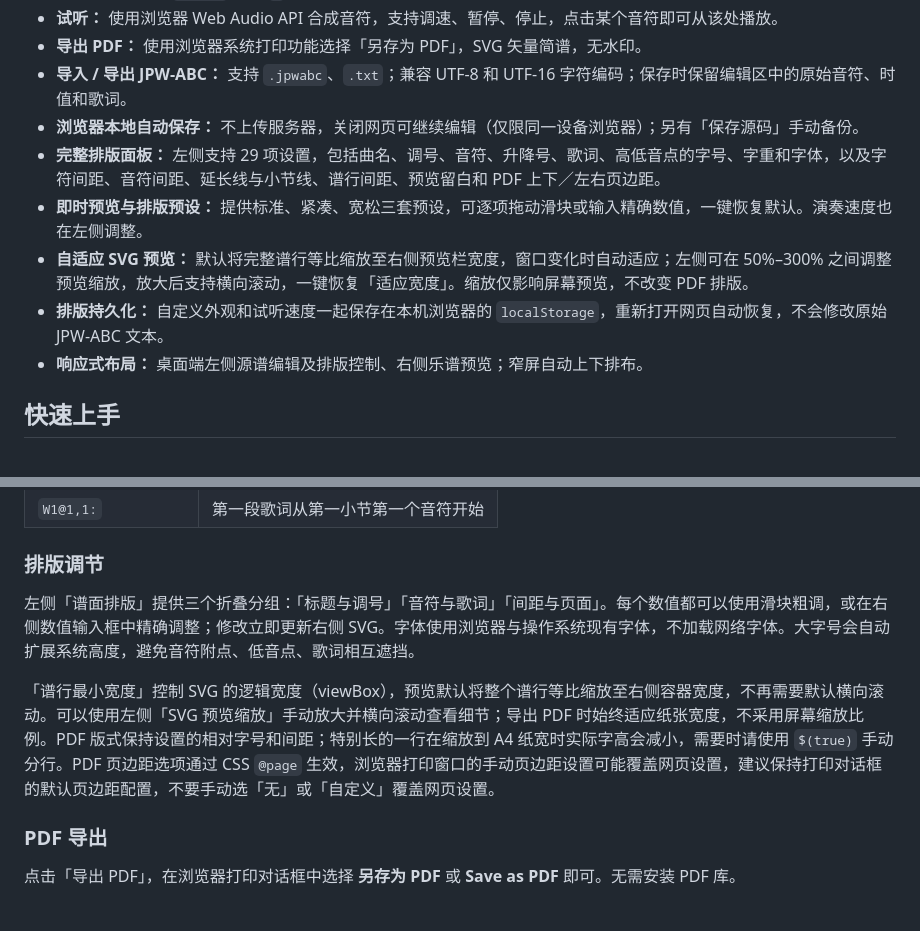
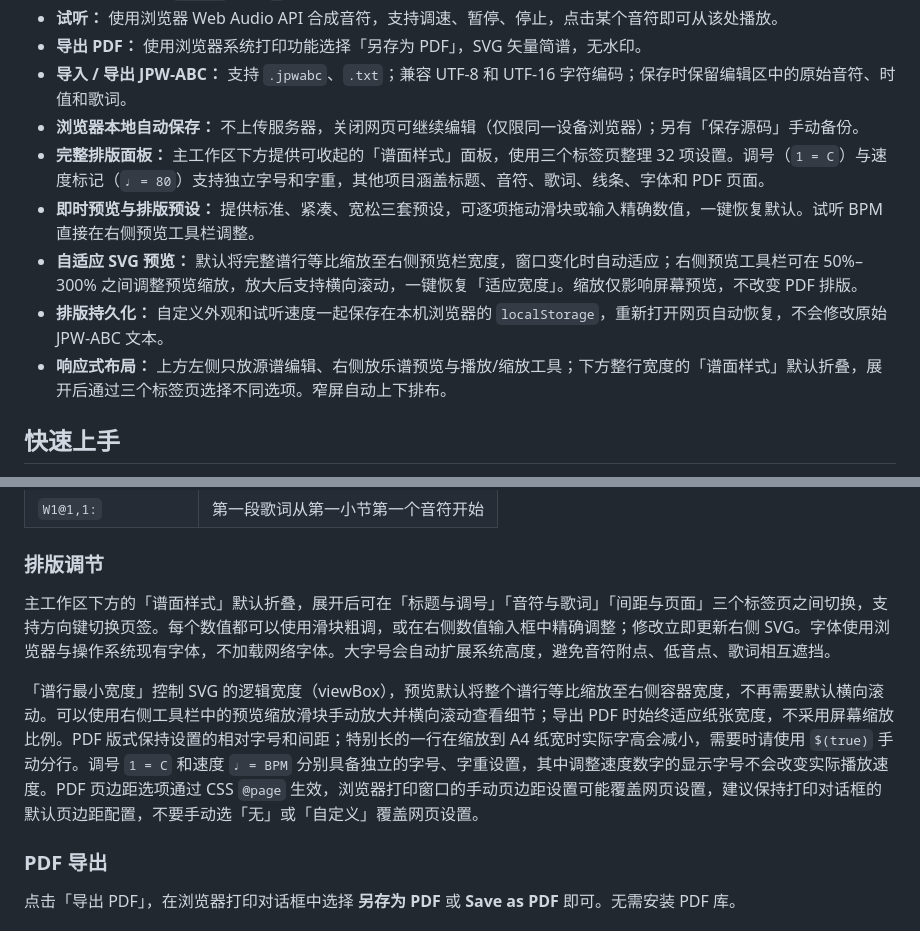
Before and after one commit to shandianchengzi/SanPu, a Markdown page: README.md, 2 parts joined by grey strips. GitHub-like rendering.

Commit message:
docs: explain compact full-width style tabs and separate tempo font sizing

```diff
--- a/README.md
+++ b/README.md
@@ -13,11 +13,11 @@
 - **导出 PDF：** 使用浏览器系统打印功能选择「另存为 PDF」，SVG 矢量简谱，无水印。
 - **导入 / 导出 JPW-ABC：** 支持 `.jpwabc`、`.txt`；兼容 UTF-8 和 UTF-16 字符编码；保存时保留编辑区中的原始音符、时值和歌词。
 - **浏览器本地自动保存：** 不上传服务器，关闭网页可继续编辑（仅限同一设备浏览器）；另有「保存源码」手动备份。
-- **完整排版面板：** 左侧支持 29 项设置，包括曲名、调号、音符、升降号、歌词、高低音点的字号、字重和字体，以及字符间距、音符间距、延长线与小节线、谱行间距、预览留白和 PDF 上下／左右页边距。
-- **即时预览与排版预设：** 提供标准、紧凑、宽松三套预设，可逐项拖动滑块或输入精确数值，一键恢复默认。演奏速度也在左侧调整。
-- **自适应 SVG 预览：** 默认将完整谱行等比缩放至右侧预览栏宽度，窗口变化时自动适应；左侧可在 50%–300% 之间调整预览缩放，放大后支持横向滚动，一键恢复「适应宽度」。缩放仅影响屏幕预览，不改变 PDF 排版。
+- **完整排版面板：** 主工作区下方提供可收起的「谱面样式」面板，使用三个标签页整理 32 项设置。调号（`1 = C`）与速度标记（`♩ = 80`）支持独立字号和字重，其他项目涵盖标题、音符、歌词、线条、字体和 PDF 页面。
+- **即时预览与排版预设：** 提供标准、紧凑、宽松三套预设，可逐项拖动滑块或输入精确数值，一键恢复默认。试听 BPM 直接在右侧预览工具栏调整。
+- **自适应 SVG 预览：** 默认将完整谱行等比缩放至右侧预览栏宽度，窗口变化时自动适应；右侧预览工具栏可在 50%–300% 之间调整预览缩放，放大后支持横向滚动，一键恢复「适应宽度」。缩放仅影响屏幕预览，不改变 PDF 排版。
 - **排版持久化：** 自定义外观和试听速度一起保存在本机浏览器的 `localStorage`，重新打开网页自动恢复，不会修改原始 JPW-ABC 文本。
-- **响应式布局：** 桌面端左侧源谱编辑及排版控制、右侧乐谱预览；窄屏自动上下排布。
+- **响应式布局：** 上方左侧只放源谱编辑、右侧放乐谱预览与播放/缩放工具；下方整行宽度的「谱面样式」默认折叠，展开后通过三个标签页选择不同选项。窄屏自动上下排布。
 
 ## 快速上手
 
@@ -38,9 +38,9 @@
 
 ### 排版调节
 
-左侧「谱面排版」提供三个折叠分组：「标题与调号」「音符与歌词」「间距与页面」。每个数值都可以使用滑块粗调，或在右侧数值输入框中精确调整；修改立即更新右侧 SVG。字体使用浏览器与操作系统现有字体，不加载网络字体。大字号会自动扩展系统高度，避免音符附点、低音点、歌词相互遮挡。
+主工作区下方的「谱面样式」默认折叠，展开后可在「标题与调号」「音符与歌词」「间距与页面」三个标签页之间切换，支持方向键切换页签。每个数值都可以使用滑块粗调，或在右侧数值输入框中精确调整；修改立即更新右侧 SVG。字体使用浏览器与操作系统现有字体，不加载网络字体。大字号会自动扩展系统高度，避免音符附点、低音点、歌词相互遮挡。
 
-「谱行最小宽度」控制 SVG 的逻辑宽度（viewBox），预览默认将整个谱行等比缩放至右侧容器宽度，不再需要默认横向滚动。可以使用左侧「SVG 预览缩放」手动放大并横向滚动查看细节；导出 PDF 时始终适应纸张宽度，不采用屏幕缩放比例。PDF 版式保持设置的相对字号和间距；特别长的一行在缩放到 A4 纸宽时实际字高会减小，需要时请使用 `$(true)` 手动分行。PDF 页边距选项通过 CSS `@page` 生效，浏览器打印窗口的手动页边距设置可能覆盖网页设置，建议保持打印对话框的默认页边距配置，不要手动选「无」或「自定义」覆盖网页设置。
+「谱行最小宽度」控制 SVG 的逻辑宽度（viewBox），预览默认将整个谱行等比缩放至右侧容器宽度，不再需要默认横向滚动。可以使用右侧工具栏中的预览缩放滑块手动放大并横向滚动查看细节；导出 PDF 时始终适应纸张宽度，不采用屏幕缩放比例。PDF 版式保持设置的相对字号和间距；特别长的一行在缩放到 A4 纸宽时实际字高会减小，需要时请使用 `$(true)` 手动分行。调号 `1 = C` 和速度 `♩ = BPM` 分别具备独立的字号、字重设置，其中调整速度数字的显示字号不会改变实际播放速度。PDF 页边距选项通过 CSS `@page` 生效，浏览器打印窗口的手动页边距设置可能覆盖网页设置，建议保持打印对话框的默认页边距配置，不要手动选「无」或「自定义」覆盖网页设置。
 
 ### PDF 导出
 
```
